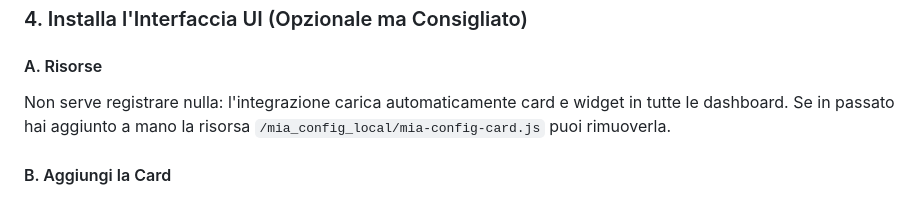
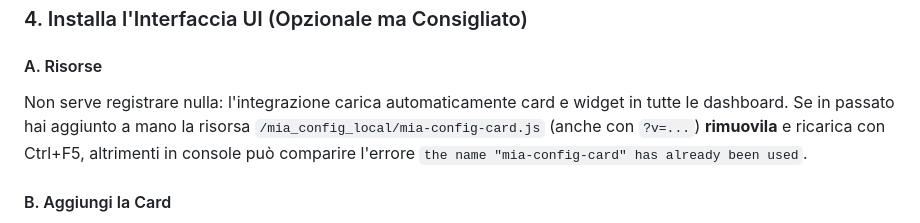
Before and after one commit to abiale85/MiaConfig, a Markdown page: QUICK_START.md, the part around the change. Rendered like a GitHub page.

```diff
--- a/QUICK_START.md
+++ b/QUICK_START.md
@@ -29,7 +29,7 @@ mia_config:
 
 #### A. Risorse
 Non serve registrare nulla: l'integrazione carica automaticamente card e widget in tutte le dashboard.
-Se in passato hai aggiunto a mano la risorsa `/mia_config_local/mia-config-card.js` puoi rimuoverla.
+Se in passato hai aggiunto a mano la risorsa `/mia_config_local/mia-config-card.js` (anche con `?v=...`) **rimuovila** e ricarica con Ctrl+F5, altrimenti in console può comparire l'errore `the name "mia-config-card" has already been used`.
 
 #### B. Aggiungi la Card
 1. Vai su un dashboard
```
Also changed, not shown: README.md (+1 -1 lines).
